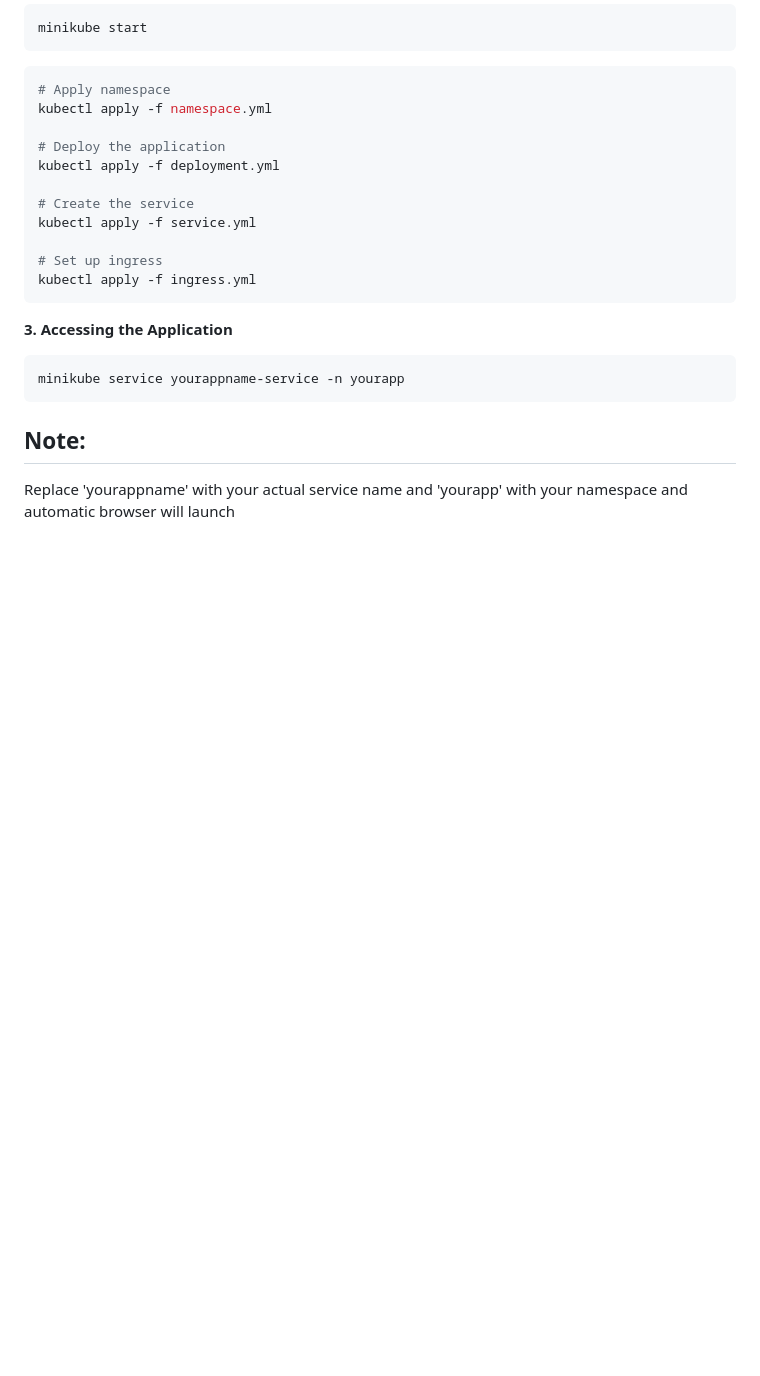
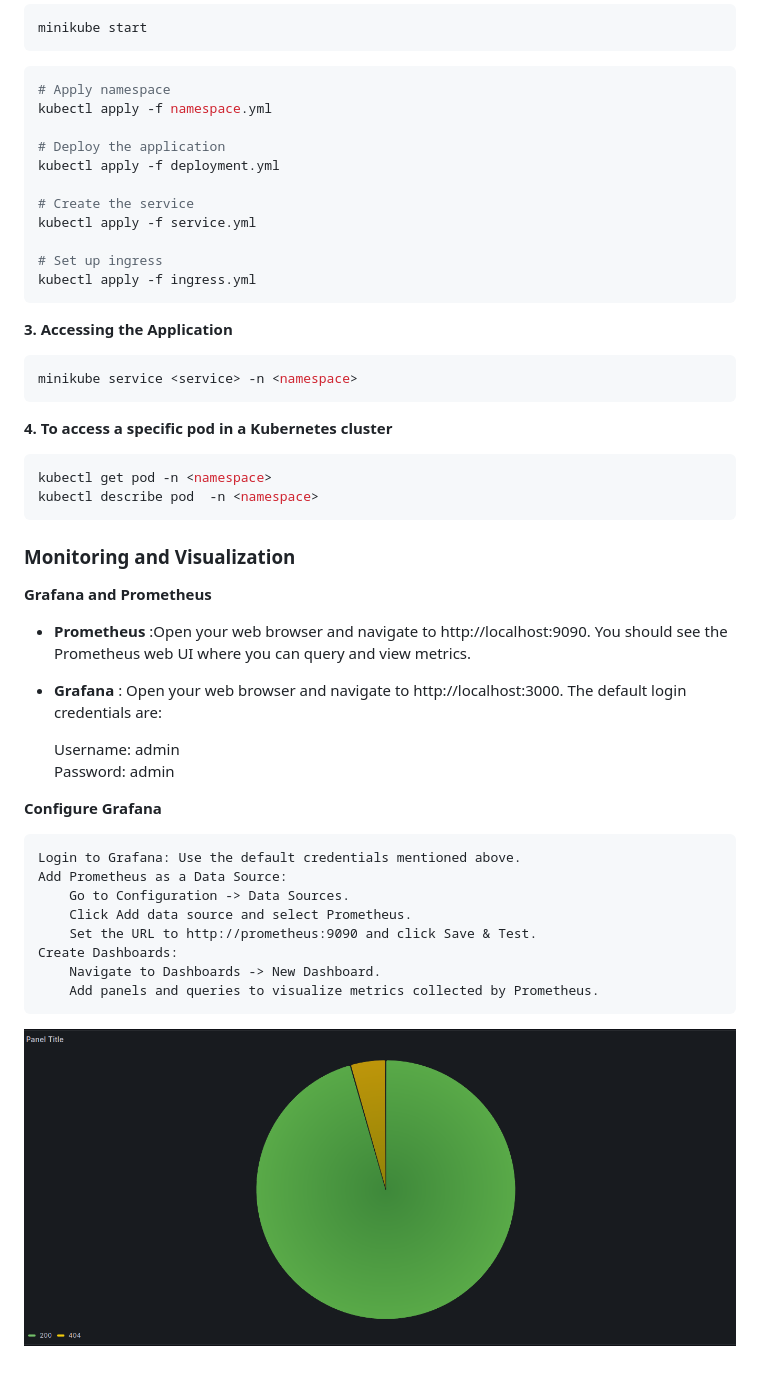
Before and after one commit to BassmaMandour/Note-App, a Markdown page: Readme.md, the part around the change. Drawn GitHub-style; blank space fills up the shorter version.

Commit message:
config: prometheus and grafana

`````diff
--- a/Readme.md
+++ b/Readme.md
@@ -199,7 +199,30 @@ kubectl apply -f ingress.yml
 ````
 **3.** **Accessing the Application**
 ```bash
-minikube service yourappname-service -n yourapp
+minikube service <service> -n <namespace>
 ```
-## Note:
-Replace 'yourappname' with your actual service name and 'yourapp' with your namespace and automatic browser will launch
+**4.** **To access a specific pod in a Kubernetes cluster**
+```bash
+kubectl get pod -n <namespace>
+kubectl describe pod  -n <namespace>
+```
+### Monitoring and Visualization
+**Grafana and Prometheus**
+   - **Prometheus** :Open your web browser and navigate to http://localhost:9090. You should see the Prometheus web UI where you can query and view metrics.
+
+   - **Grafana** : Open your web browser and navigate to http://localhost:3000. The default login credentials are:
+
+        Username: admin
+        Password: admin
+
+**Configure Grafana**
+
+    Login to Grafana: Use the default credentials mentioned above.
+    Add Prometheus as a Data Source:
+        Go to Configuration -> Data Sources.
+        Click Add data source and select Prometheus.
+        Set the URL to http://prometheus:9090 and click Save & Test.
+    Create Dashboards:
+        Navigate to Dashboards -> New Dashboard.
+        Add panels and queries to visualize metrics collected by Prometheus.
+![grafana dashboard](assets/Screenshot_20240831_143047.png)
`````
